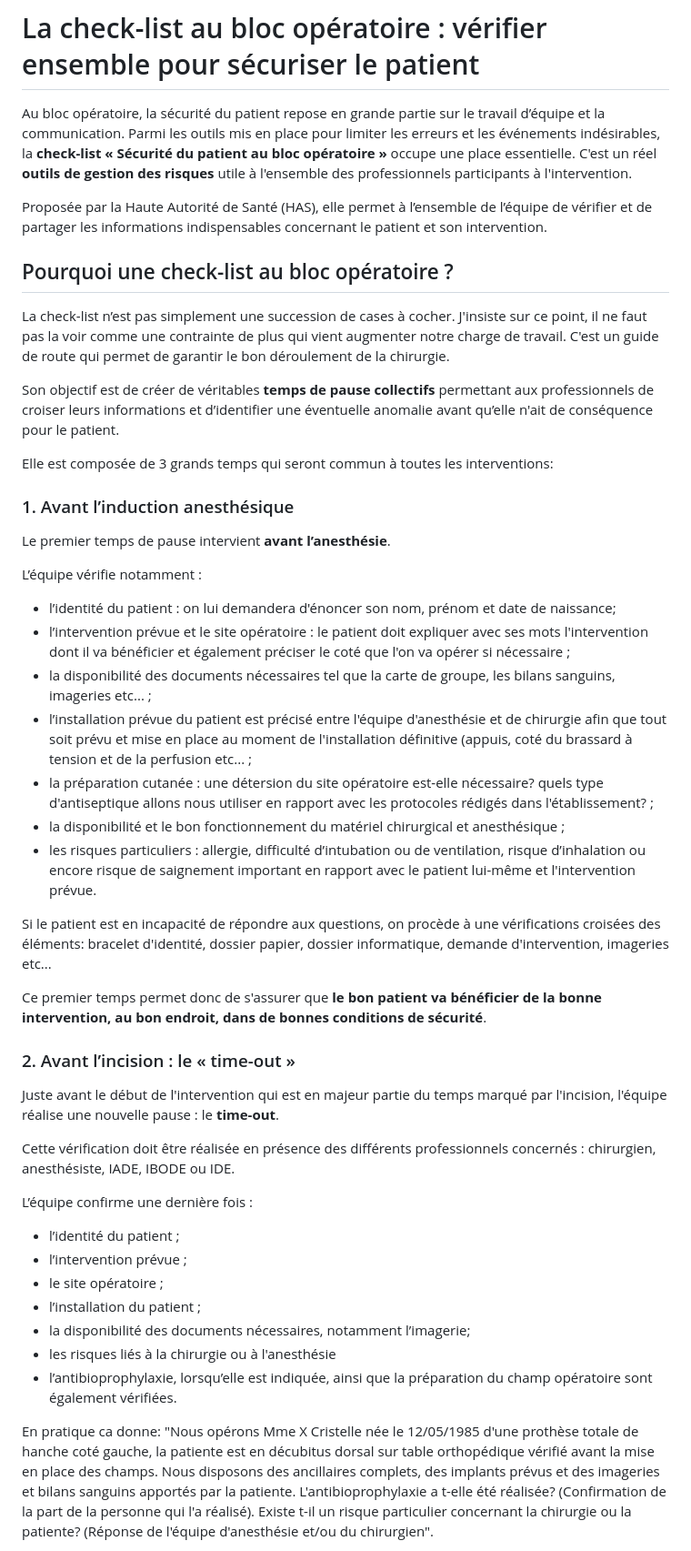
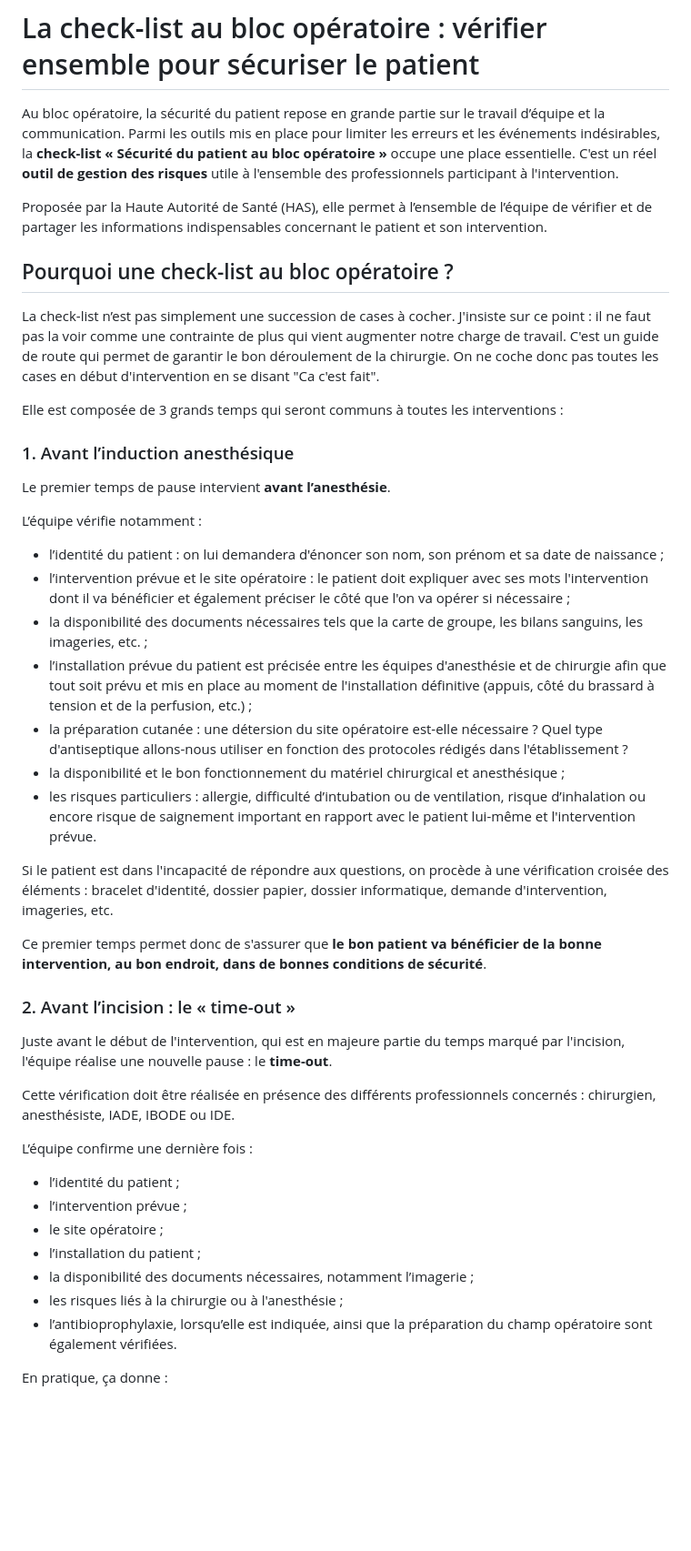
Before and after one commit to btounkara/bienvenue-au-bloc, a Markdown page: src/articles/la-tres-celebre-check-list-securite-du-patient-au-bloc-operatoire.md, the part around one of its changes. Shown at 91% size. GitHub-like rendering; blank space fills up the shorter version.

Commit message:
Update src/articles/la-tres-celebre-check-list-securite-du-patient-au-bloc-operatoire.md (via Pages CMS)

```diff
--- a/src/articles/la-tres-celebre-check-list-securite-du-patient-au-bloc-operatoire.md
+++ b/src/articles/la-tres-celebre-check-list-securite-du-patient-au-bloc-operatoire.md
@@ -7,17 +7,15 @@ brouillon: true
 ---
 # La check-list au bloc opératoire : vérifier ensemble pour sécuriser le patient
 
-Au bloc opératoire, la sécurité du patient repose en grande partie sur le travail d’équipe et la communication. Parmi les outils mis en place pour limiter les erreurs et les événements indésirables, la **check-list « Sécurité du patient au bloc opératoire »** occupe une place essentielle. C'est un réel **outils de gestion des risques** utile à l'ensemble des professionnels participants à l'intervention.
+Au bloc opératoire, la sécurité du patient repose en grande partie sur le travail d’équipe et la communication. Parmi les outils mis en place pour limiter les erreurs et les événements indésirables, la **check-list « Sécurité du patient au bloc opératoire »** occupe une place essentielle. C'est un réel **outil de gestion des risques** utile à l'ensemble des professionnels participant à l'intervention.
 
 Proposée par la Haute Autorité de Santé (HAS), elle permet à l’ensemble de l’équipe de vérifier et de partager les informations indispensables concernant le patient et son intervention.
 
 ## Pourquoi une check-list au bloc opératoire ?
 
-La check-list n’est pas simplement une succession de cases à cocher. J'insiste sur ce point, il ne faut pas la voir comme une contrainte de plus qui vient augmenter notre charge de travail. C'est un guide de route qui permet de garantir le bon déroulement de la chirurgie.
+La check-list n’est pas simplement une succession de cases à cocher. J'insiste sur ce point : il ne faut pas la voir comme une contrainte de plus qui vient augmenter notre charge de travail. C'est un guide de route qui permet de garantir le bon déroulement de la chirurgie. On ne coche donc pas toutes les cases en début d'intervention en se disant "Ca c'est fait".
 
-Son objectif est de créer de véritables **temps de pause collectifs** permettant aux professionnels de croiser leurs informations et d’identifier une éventuelle anomalie avant qu’elle n'ait de conséquence pour le patient.
-
-Elle est composée de 3 grands temps qui seront commun à toutes les interventions:
+Elle est composée de 3 grands temps qui seront communs à toutes les interventions :
 
 ### 1. Avant l’induction anesthésique
 
@@ -25,21 +23,21 @@ Le premier temps de pause intervient **avant l’anesthésie**.
 
 L’équipe vérifie notamment :
 
-- l’identité du patient : on lui demandera d'énoncer son nom, prénom et date de naissance;
-- l’intervention prévue et le site opératoire : le patient doit expliquer avec ses mots l'intervention dont il va bénéficier et également préciser le coté que l'on va opérer si nécessaire ;
-- la disponibilité des documents nécessaires tel que la carte de groupe, les bilans sanguins, imageries etc... ;
-- l’installation prévue du patient est précisé entre l'équipe d'anesthésie et de chirurgie afin que tout soit  prévu et mise en place au moment de l'installation définitive (appuis, coté du brassard à tension et de la perfusion etc... ;
-- la préparation cutanée : une détersion du site opératoire est-elle nécessaire? quels type d'antiseptique allons nous utiliser en rapport avec les protocoles rédigés dans l'établissement? ;
+- l’identité du patient : on lui demandera d'énoncer son nom, son prénom et sa date de naissance ;
+- l’intervention prévue et le site opératoire : le patient doit expliquer avec ses mots l'intervention dont il va bénéficier et également préciser le côté que l'on va opérer si nécessaire ;
+- la disponibilité des documents nécessaires tels que la carte de groupe, les bilans sanguins, les imageries, etc. ;
+- l’installation prévue du patient est précisée entre les équipes d'anesthésie et de chirurgie afin que tout soit prévu et mis en place au moment de l'installation définitive (appuis, côté du brassard à tension et de la perfusion, etc.) ;
+- la préparation cutanée : une détersion du site opératoire est-elle nécessaire ? Quel type d'antiseptique allons-nous utiliser en fonction des protocoles rédigés dans l'établissement ?
 - la disponibilité et le bon fonctionnement du matériel chirurgical et anesthésique ;
 - les risques particuliers : allergie, difficulté d’intubation ou de ventilation, risque d’inhalation ou encore risque de saignement important en rapport avec le patient lui-même et l'intervention prévue.
 
-Si le patient est en incapacité de répondre aux questions, on procède à une vérifications croisées des éléments: bracelet d'identité, dossier papier, dossier informatique, demande d'intervention, imageries etc...
+Si le patient est dans l'incapacité de répondre aux questions, on procède à une vérification croisée des éléments : bracelet d'identité, dossier papier, dossier informatique, demande d'intervention, imageries, etc.
 
 Ce premier temps permet donc de s'assurer que **le bon patient va bénéficier de la bonne intervention, au bon endroit, dans de bonnes conditions de sécurité**.
 
 ### 2. Avant l’incision : le « time-out »
 
-Juste avant le début de l'intervention qui est en majeur partie du temps marqué par l'incision, l'équipe réalise une nouvelle pause : le **time-out**.
+Juste avant le début de l'intervention, qui est en majeure partie du temps marqué par l'incision, l'équipe réalise une nouvelle pause : le **time-out**.
 
 Cette vérification doit être réalisée en présence des différents professionnels concernés : chirurgien, anesthésiste, IADE, IBODE ou IDE.
 
@@ -49,9 +47,9 @@ L’équipe confirme une dernière fois :
 - l’intervention prévue ;
 - le site opératoire ;
 - l’installation du patient ;
-- la disponibilité des documents nécessaires, notamment l’imagerie;
-- les risques liés à la chirurgie ou à l'anesthésie
+- la disponibilité des documents nécessaires, notamment l’imagerie ;
+- les risques liés à la chirurgie ou à l'anesthésie ;
 - l’antibioprophylaxie, lorsqu’elle est indiquée, ainsi que la préparation du champ opératoire sont également vérifiées.
 
-En pratique ca donne: "Nous opérons Mme X Cristelle née le 12/05/1985 d'une prothèse totale de hanche coté gauche, la patiente est en décubitus dorsal sur table orthopédique vérifié avant la mise en place des champs. Nous disposons des ancillaires complets, des implants prévus et des imageries et bilans sanguins apportés par la patiente. L'antibioprophylaxie a t-elle été réalisée? (Confirmation de la part de la personne qui l'a réalisé). Existe t-il un risque particulier concernant la chirurgie ou la patiente? (Réponse de l'équipe d'anesthésie et/ou du chirurgien".
+En pratique, ça donne :
 
```
Also changed, not shown: other parts of src/articles/la-tres-celebre-check-list-securite-du-patient-au-bloc-operatoire.md (+1 -47 lines).
